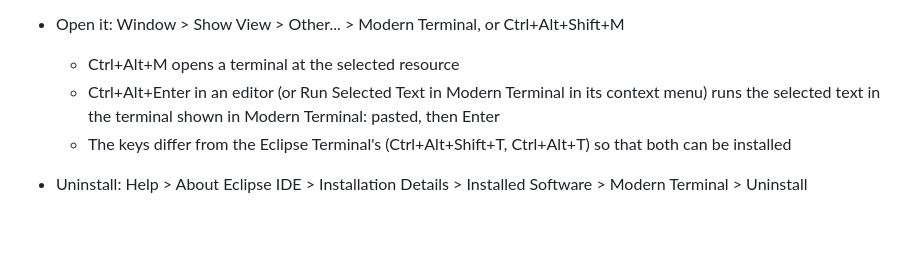
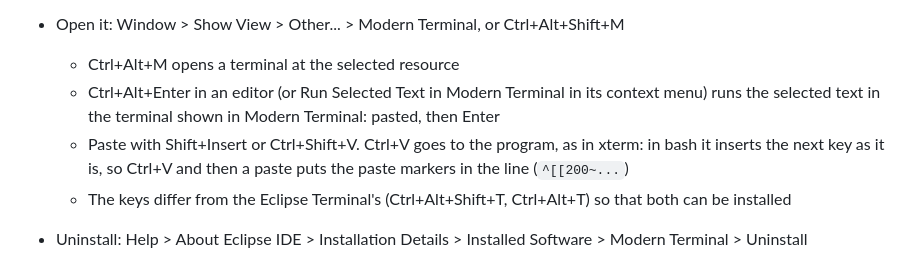
Before and after one commit to insjang/eclipse-modern-terminal, a Markdown page: README.md, the part around the change. Rendered like a GitHub page; blank space fills up the shorter version.

```diff
--- a/README.md
+++ b/README.md
@@ -59,6 +59,7 @@ Local shells (cmd, PowerShell, Git Bash, WSL distributions, detected on start) a
 - Open it: Window > Show View > Other... > Modern Terminal, or Ctrl+Alt+Shift+M
   - Ctrl+Alt+M opens a terminal at the selected resource
   - Ctrl+Alt+Enter in an editor (or Run Selected Text in Modern Terminal in its context menu) runs the selected text in the terminal shown in Modern Terminal: pasted, then Enter
+  - Paste with Shift+Insert or Ctrl+Shift+V. Ctrl+V goes to the program, as in xterm: in bash it inserts the next key as it is, so Ctrl+V and then a paste puts the paste markers in the line (`^[[200~...`)
   - The keys differ from the Eclipse Terminal's (Ctrl+Alt+Shift+T, Ctrl+Alt+T) so that both can be installed
 - Uninstall: Help > About Eclipse IDE > Installation Details > Installed Software > Modern Terminal > Uninstall
 
```
Also changed, not shown: README.ko.md (+1 -0 lines).
